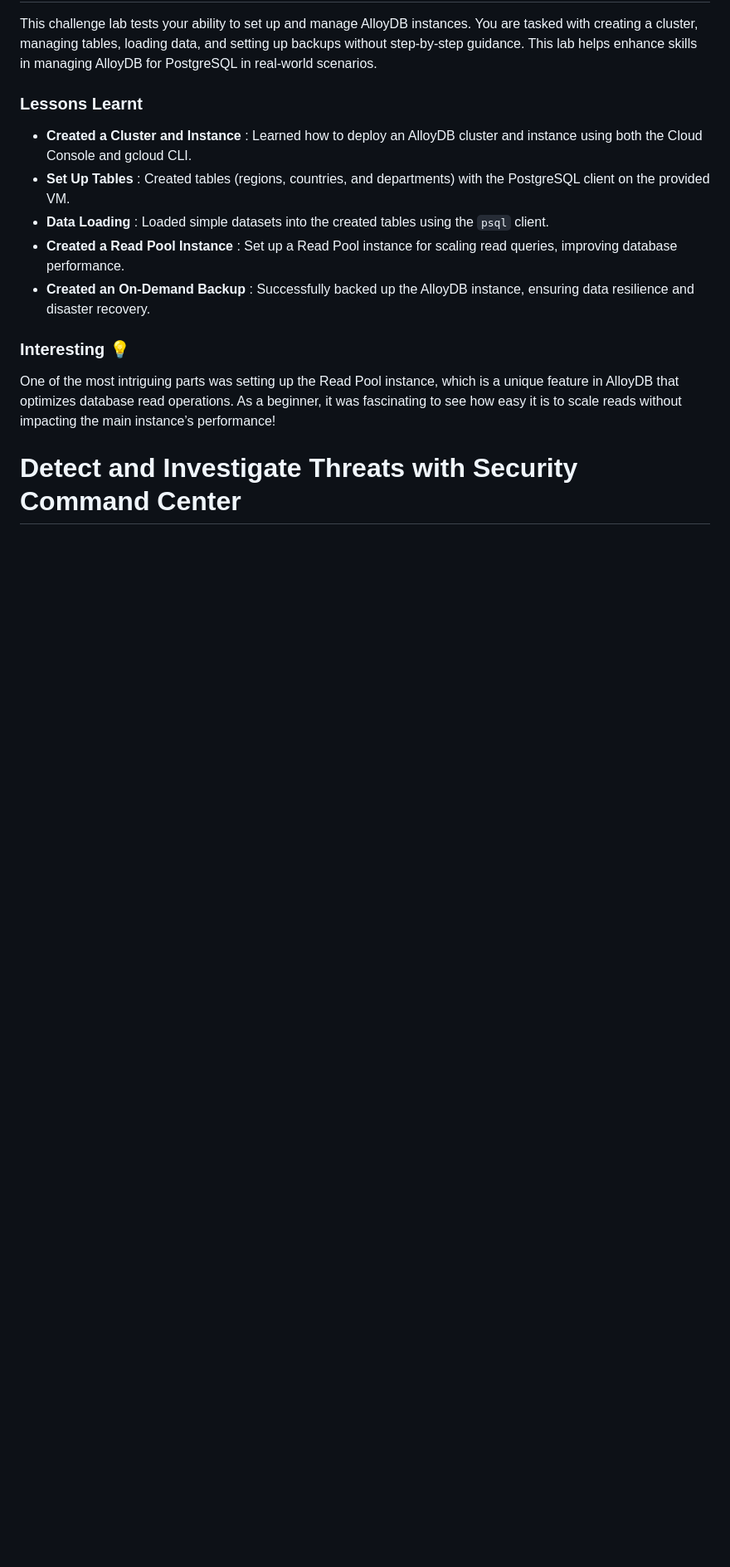
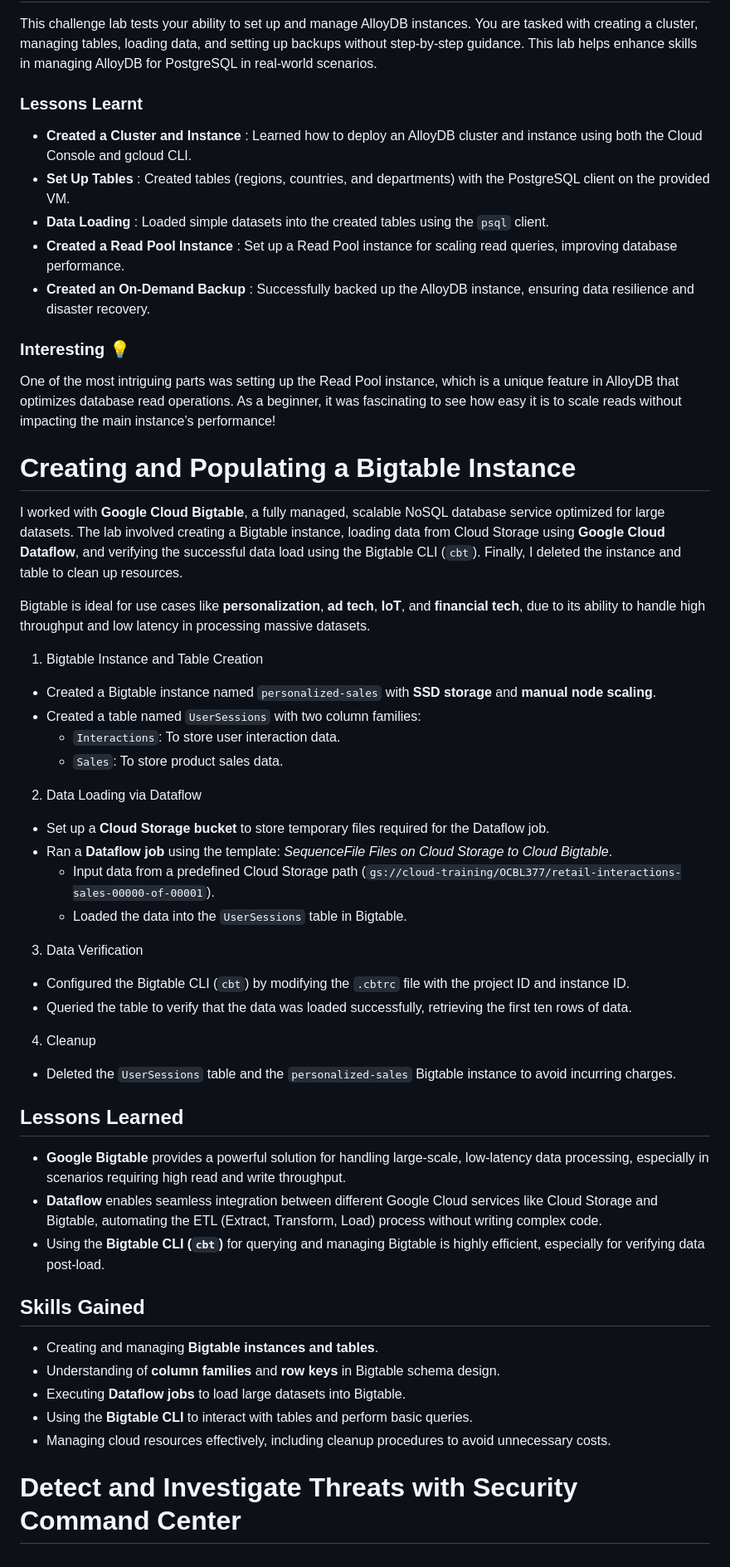
Before and after one commit to GibzB/CloudChallenge, a Markdown page: README.md, the part around the change. Shown at 83% size. Rendered like a GitHub page; blank space fills up the shorter version.

Commit message:
docs: update README.md

```diff
--- a/README.md
+++ b/README.md
@@ -708,5 +708,47 @@ This challenge lab tests your ability to set up and manage AlloyDB instances. Yo
 
 One of the most intriguing parts was setting up the Read Pool instance, which is a unique feature in AlloyDB that optimizes database read operations. As a beginner, it was fascinating to see how easy it is to scale reads without impacting the main instance’s performance!
 
+# Creating and Populating a Bigtable Instance
+
+I worked with **Google Cloud Bigtable**, a fully managed, scalable NoSQL database service optimized for large datasets. The lab involved creating a Bigtable instance, loading data from Cloud Storage using **Google Cloud Dataflow**, and verifying the successful data load using the Bigtable CLI (`cbt`). Finally, I deleted the instance and table to clean up resources.
+
+Bigtable is ideal for use cases like **personalization**, **ad tech**, **IoT**, and **financial tech**, due to its ability to handle high throughput and low latency in processing massive datasets.
+
+1. Bigtable Instance and Table Creation
+
+- Created a Bigtable instance named `personalized-sales` with **SSD storage** and **manual node scaling**.
+- Created a table named `UserSessions` with two column families:
+  - `Interactions`: To store user interaction data.
+  - `Sales`: To store product sales data.
+
+2. Data Loading via Dataflow
+
+- Set up a **Cloud Storage bucket** to store temporary files required for the Dataflow job.
+- Ran a **Dataflow job** using the template: *SequenceFile Files on Cloud Storage to Cloud Bigtable*.
+  - Input data from a predefined Cloud Storage path (`gs://cloud-training/OCBL377/retail-interactions-sales-00000-of-00001`).
+  - Loaded the data into the `UserSessions` table in Bigtable.
+
+3. Data Verification
+
+- Configured the Bigtable CLI (`cbt`) by modifying the `.cbtrc` file with the project ID and instance ID.
+- Queried the table to verify that the data was loaded successfully, retrieving the first ten rows of data.
+
+4. Cleanup
+
+- Deleted the `UserSessions` table and the `personalized-sales` Bigtable instance to avoid incurring charges.
+
+## Lessons Learned
+
+- **Google Bigtable** provides a powerful solution for handling large-scale, low-latency data processing, especially in scenarios requiring high read and write throughput.
+- **Dataflow** enables seamless integration between different Google Cloud services like Cloud Storage and Bigtable, automating the ETL (Extract, Transform, Load) process without writing complex code.
+- Using the **Bigtable CLI (`cbt`)** for querying and managing Bigtable is highly efficient, especially for verifying data post-load.
+
+## Skills Gained
+
+- Creating and managing **Bigtable instances and tables**.
+- Understanding of **column families** and **row keys** in Bigtable schema design.
+- Executing **Dataflow jobs** to load large datasets into Bigtable.
+- Using the **Bigtable CLI** to interact with tables and perform basic queries.
+- Managing cloud resources effectively, including cleanup procedures to avoid unnecessary costs.
 
 # Detect and Investigate Threats with Security Command Center
```
